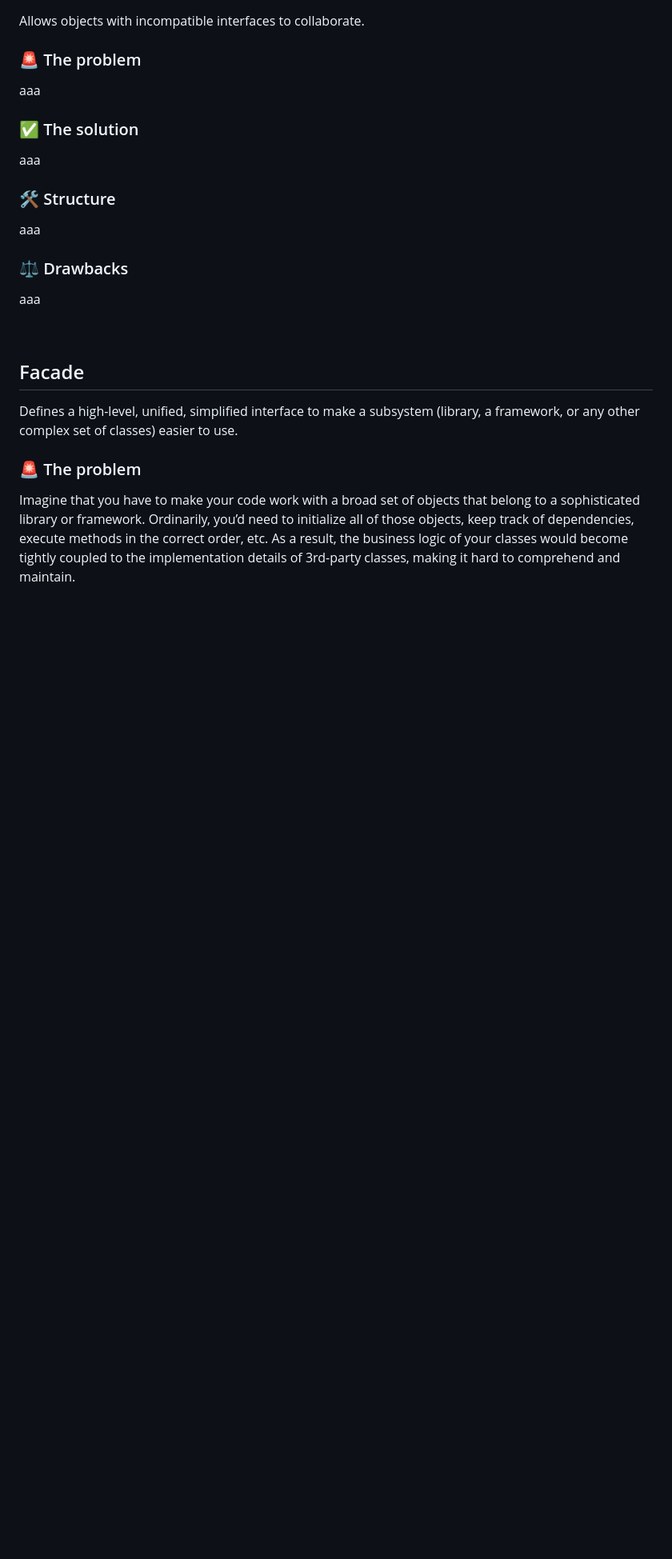
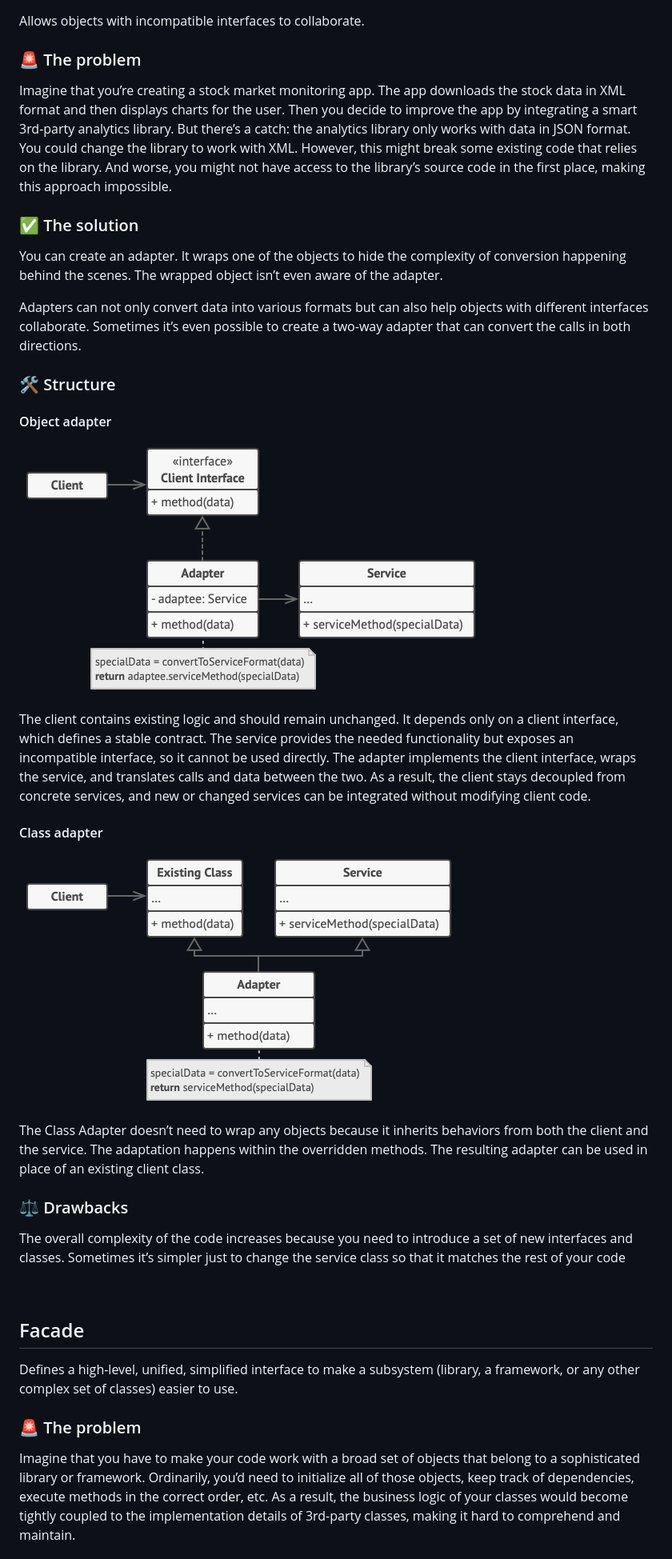
Before and after one commit to leoreeva/tech-study-notes, a Markdown page: software_design/_structural_patterns.md, the part around the change. Shown: that part at 80% size. GitHub-like rendering; pictures changed too: software_design/images/adapter1.png (added), software_design/images/adapter2.png (added); blank space fills up the shorter version.

Commit message:
Add adapter design pattern

```diff
--- a/software_design/_structural_patterns.md
+++ b/software_design/_structural_patterns.md
@@ -8,16 +8,27 @@ They explain how to assemble objects and classes into larger structures, while k
 Allows objects with incompatible interfaces to collaborate.
 
 ### 🚨 The problem
-aaa
+Imagine that you’re creating a stock market monitoring app. The app downloads the stock data in XML format and then displays charts for the user. Then you decide to improve the app by integrating a smart 3rd-party analytics library. But there’s a catch: the analytics library only works with data in JSON format. You could change the library to work with XML. However, this might break some existing code that relies on the library. And worse, you might not have access to the library’s source code in the first place, making this approach impossible.
 
 ### ✅ The solution
-aaa
+You can create an adapter. It wraps one of the objects to hide the complexity of conversion happening behind the scenes. The wrapped object isn’t even aware of the adapter.
+
+Adapters can not only convert data into various formats but can also help objects with different interfaces collaborate. Sometimes it’s even possible to create a two-way adapter that can convert the calls in both directions.
 
 ### 🛠️ Structure
-aaa
+
+#### Object adapter
+![Object adapter structure](images/adapter1.png)
+
+The client contains existing logic and should remain unchanged. It depends only on a client interface, which defines a stable contract. The service provides the needed functionality but exposes an incompatible interface, so it cannot be used directly. The adapter implements the client interface, wraps the service, and translates calls and data between the two. As a result, the client stays decoupled from concrete services, and new or changed services can be integrated without modifying client code.
+
+#### Class adapter
+![Class adapter structure](images/adapter2.png)
+
+The Class Adapter doesn’t need to wrap any objects because it inherits behaviors from both the client and the service. The adaptation happens within the overridden methods. The resulting adapter can be used in place of an existing client class.
 
 ### ⚖️ Drawbacks
-aaa
+The overall complexity of the code increases because you need to introduce a set of new interfaces and classes. Sometimes it’s simpler just to change the service class so that it matches the rest of your code
 
 <br>
 
```
Also changed, not shown: software_design/design_patterns.md (+1 -1 lines).
